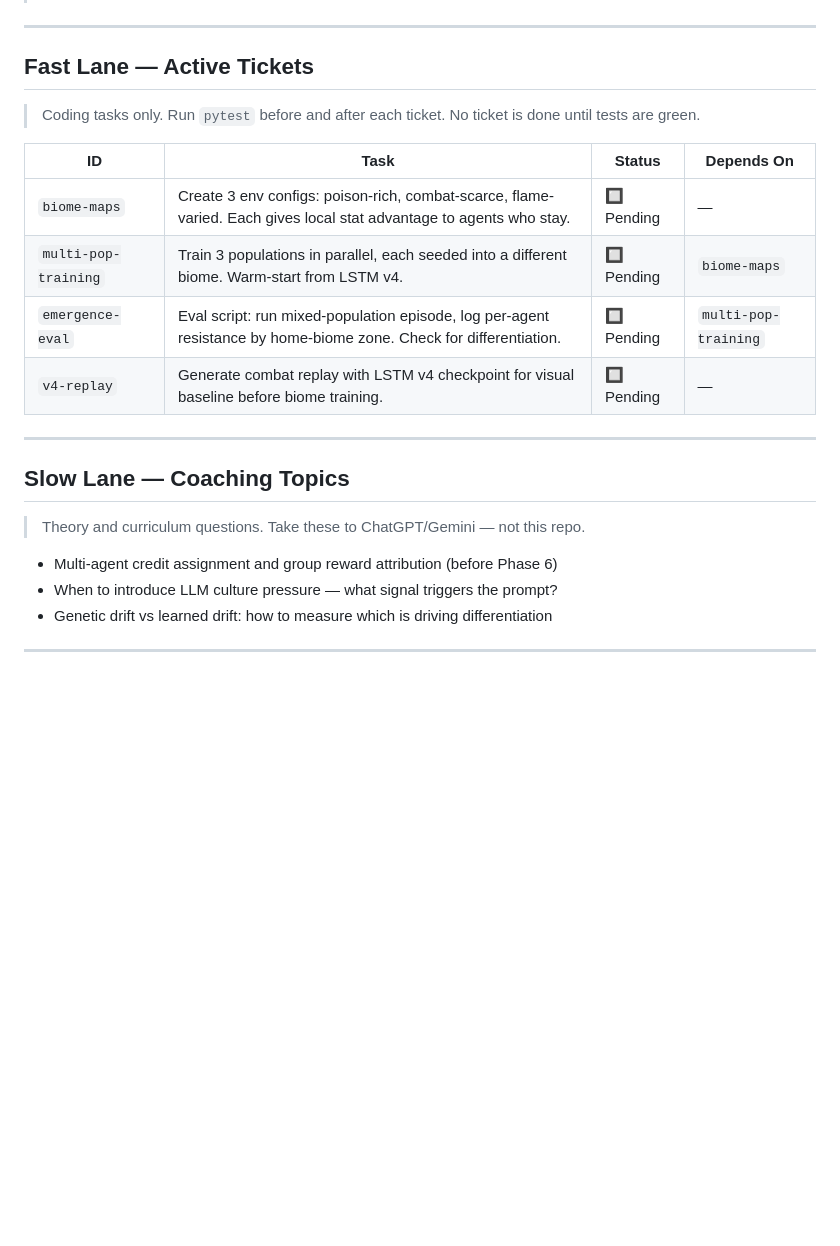
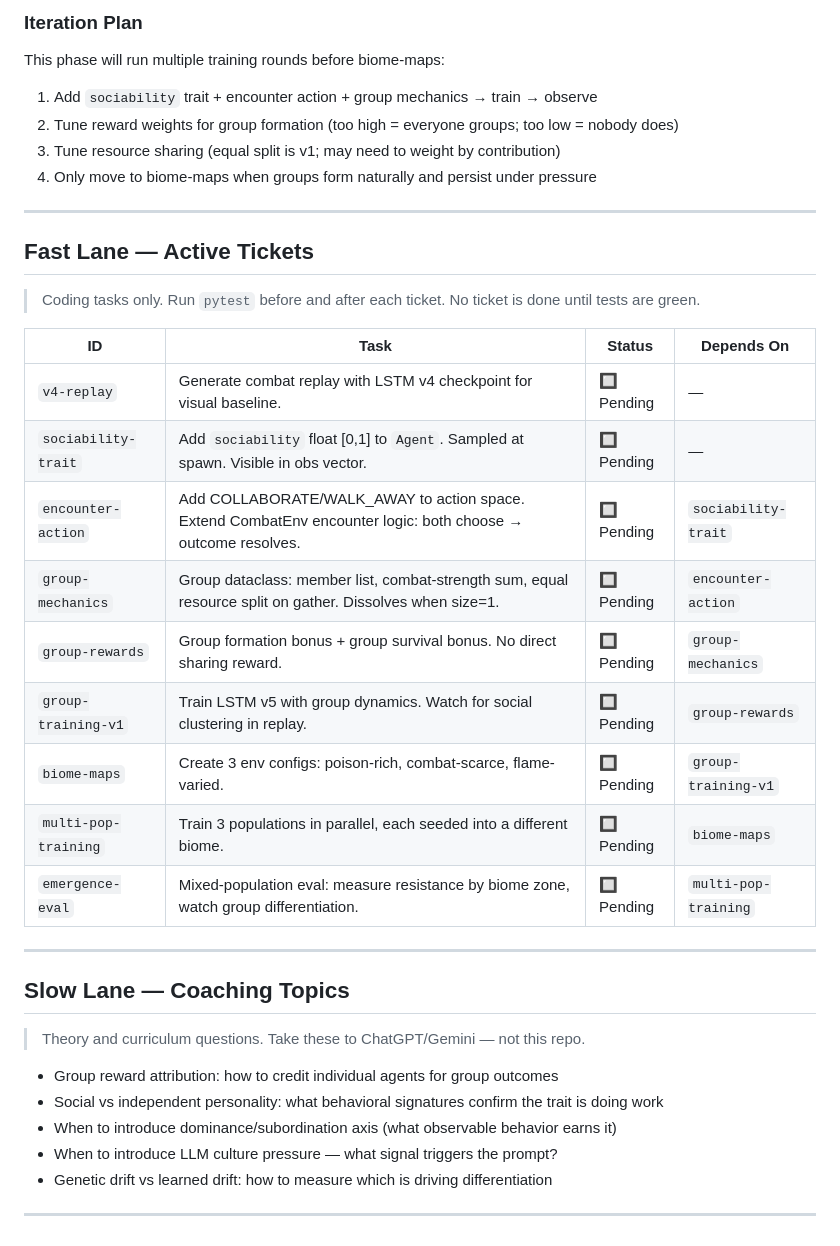
Before and after one commit to BharadwajAkella/murimsim, a Markdown page: plan.md, the part around one of its changes. Drawn GitHub-style; blank space fills up the shorter version.

```diff
--- a/plan.md
+++ b/plan.md
@@ -803,3 +864,10 @@ Keep as-is; no unit changes needed.
+### Iteration Plan
+
+This phase will run multiple training rounds before biome-maps:
+1. Add `sociability` trait + encounter action + group mechanics → train → observe
+2. Tune reward weights for group formation (too high = everyone groups; too low = nobody does)
+3. Tune resource sharing (equal split is v1; may need to weight by contribution)
+4. Only move to biome-maps when groups form naturally and persist under pressure
 
 ---
 
@@ -809,10 +877,15 @@ Keep as-is; no unit changes needed.
 
 | ID | Task | Status | Depends On |
 | -- | ---- | ------ | ---------- |
-| `biome-maps` | Create 3 env configs: poison-rich, combat-scarce, flame-varied. Each gives local stat advantage to agents who stay. | 🔲 Pending | — |
-| `multi-pop-training` | Train 3 populations in parallel, each seeded into a different biome. Warm-start from LSTM v4. | 🔲 Pending | `biome-maps` |
-| `emergence-eval` | Eval script: run mixed-population episode, log per-agent resistance by home-biome zone. Check for differentiation. | 🔲 Pending | `multi-pop-training` |
-| `v4-replay` | Generate combat replay with LSTM v4 checkpoint for visual baseline before biome training. | 🔲 Pending | — |
+| `v4-replay` | Generate combat replay with LSTM v4 checkpoint for visual baseline. | 🔲 Pending | — |
+| `sociability-trait` | Add `sociability` float [0,1] to `Agent`. Sampled at spawn. Visible in obs vector. | 🔲 Pending | — |
+| `encounter-action` | Add COLLABORATE/WALK_AWAY to action space. Extend CombatEnv encounter logic: both choose → outcome resolves. | 🔲 Pending | `sociability-trait` |
+| `group-mechanics` | Group dataclass: member list, combat-strength sum, equal resource split on gather. Dissolves when size=1. | 🔲 Pending | `encounter-action` |
+| `group-rewards` | Group formation bonus + group survival bonus. No direct sharing reward. | 🔲 Pending | `group-mechanics` |
+| `group-training-v1` | Train LSTM v5 with group dynamics. Watch for social clustering in replay. | 🔲 Pending | `group-rewards` |
+| `biome-maps` | Create 3 env configs: poison-rich, combat-scarce, flame-varied. | 🔲 Pending | `group-training-v1` |
+| `multi-pop-training` | Train 3 populations in parallel, each seeded into a different biome. | 🔲 Pending | `biome-maps` |
+| `emergence-eval` | Mixed-population eval: measure resistance by biome zone, watch group differentiation. | 🔲 Pending | `multi-pop-training` |
 
 ---
 
@@ -820,7 +893,9 @@ Keep as-is; no unit changes needed.
 
 > Theory and curriculum questions. Take these to ChatGPT/Gemini — not this repo.
 
-- Multi-agent credit assignment and group reward attribution (before Phase 6)
+- Group reward attribution: how to credit individual agents for group outcomes
+- Social vs independent personality: what behavioral signatures confirm the trait is doing work
+- When to introduce dominance/subordination axis (what observable behavior earns it)
 - When to introduce LLM culture pressure — what signal triggers the prompt?
 - Genetic drift vs learned drift: how to measure which is driving differentiation
 
```
Also changed, not shown: other parts of plan.md (+67 -6 lines).
